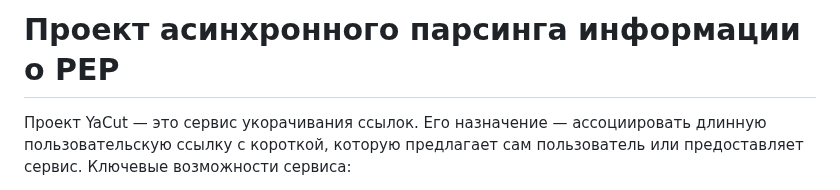
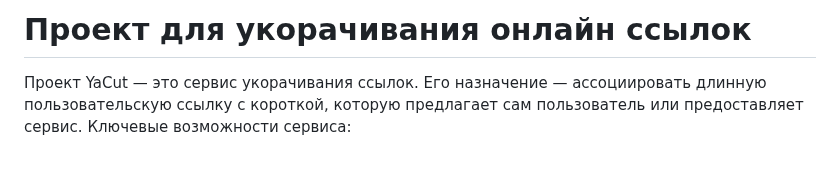
Before and after one commit to RedCloverfield/yacut, a Markdown page: README.md, the part around the change. GitHub-like rendering; blank space fills up the shorter version.

```diff
--- a/README.md
+++ b/README.md
@@ -1,4 +1,4 @@
-# Проект асинхронного парсинга информации о PEP
+# Проект для укорачивания онлайн ссылок
 Проект YaCut — это сервис укорачивания ссылок. Его назначение — ассоциировать длинную пользовательскую ссылку с короткой, которую предлагает сам пользователь или предоставляет сервис.
 Ключевые возможности сервиса:
 
```
